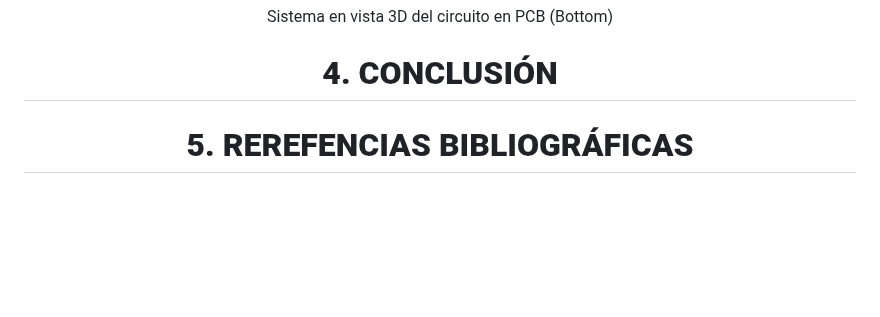
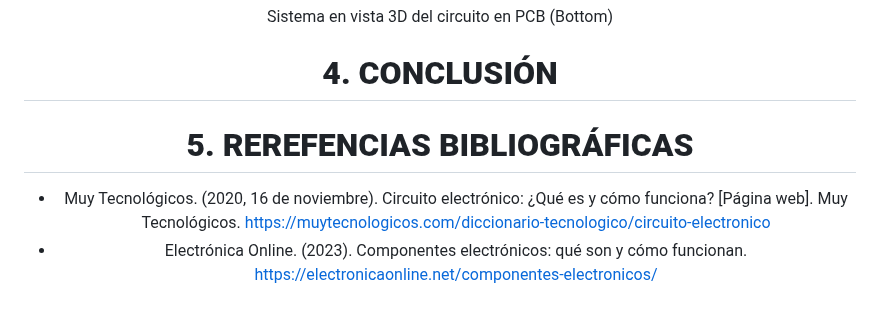
Before and after one commit to JefHuiza/Fundamentos-de-Dise-o, a Markdown page: Fundamentos_de_Diseño/Talleres/T05_Esquemático_del_circuito_electrónico.md, the part around the change. GitHub-like rendering; blank space fills up the shorter version.

```diff
--- a/Fundamentos_de_Diseño/Talleres/T05_Esquemático_del_circuito_electrónico.md
+++ b/Fundamentos_de_Diseño/Talleres/T05_Esquemático_del_circuito_electrónico.md
@@ -176,4 +176,8 @@ Finalmente,  en esta sección muestra el modelado 3D de nuestro circuito, es dec
 
 
 <h1 align="center"><b>4. CONCLUSIÓN</b></h1>
+
 <h1 align="center"><b>5. REREFENCIAS BIBLIOGRÁFICAS</b></h1>
+
+- Muy Tecnológicos. (2020, 16 de noviembre). Circuito electrónico: ¿Qué es y cómo funciona? [Página web]. Muy Tecnológicos. https://muytecnologicos.com/diccionario-tecnologico/circuito-electronico
+- Electrónica Online. (2023). Componentes electrónicos: qué son y cómo funcionan. https://electronicaonline.net/componentes-electronicos/
```
